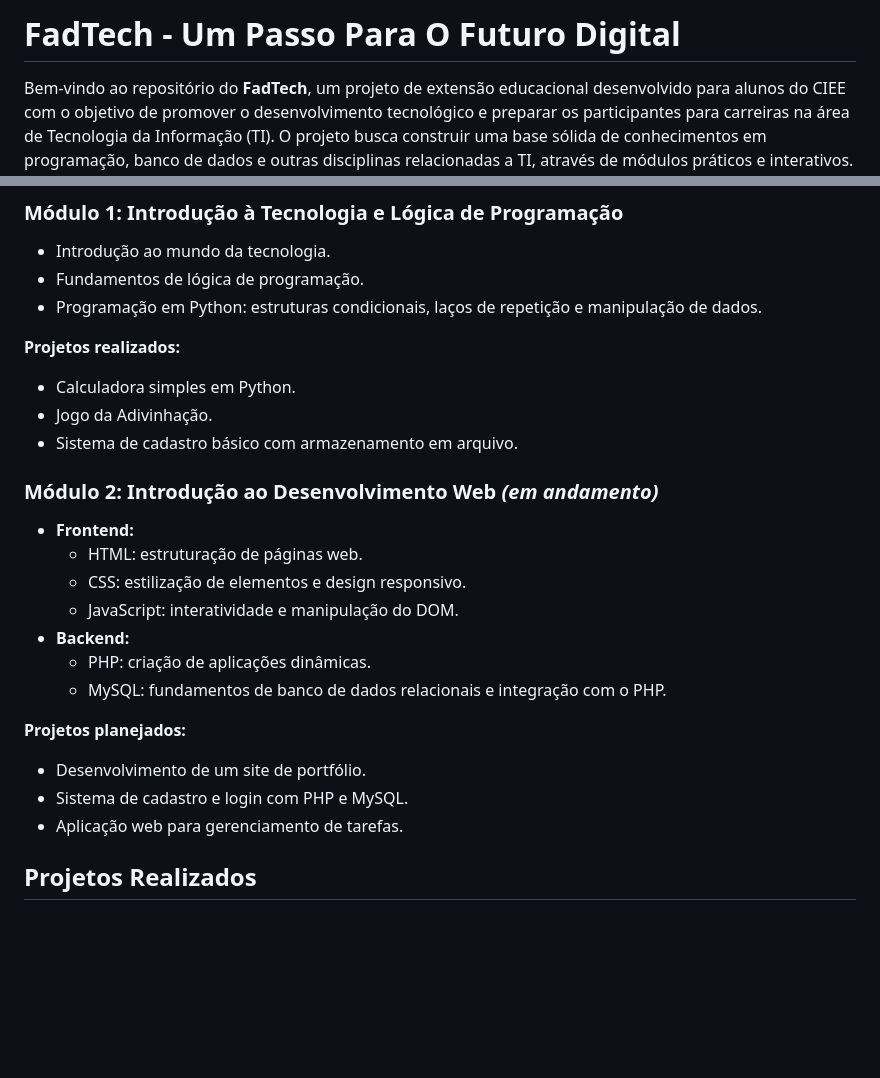
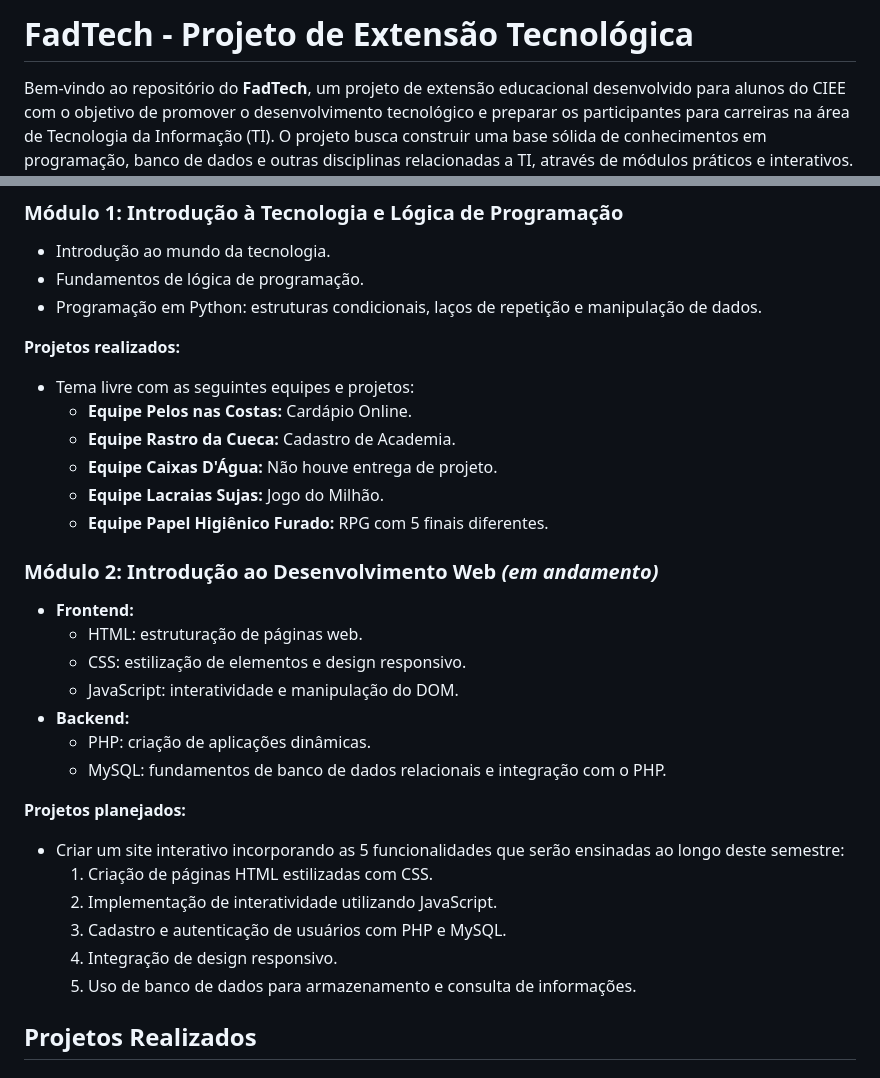
Before and after one commit to JonasSJesus/FADTECH, a Markdown page: README.md, 2 parts joined by grey strips. GitHub-like rendering; blank space fills up the shorter version.

```diff
--- a/README.md
+++ b/README.md
@@ -1,4 +1,4 @@
-# FadTech - Um Passo Para O Futuro Digital
+# FadTech - Projeto de Extensão Tecnológica
 
 Bem-vindo ao repositório do **FadTech**, um projeto de extensão educacional desenvolvido para alunos do CIEE com o objetivo de promover o desenvolvimento tecnológico e preparar os participantes para carreiras na área de Tecnologia da Informação (TI). O projeto busca construir uma base sólida de conhecimentos em programação, banco de dados e outras disciplinas relacionadas a TI, através de módulos práticos e interativos. A partir dessa iniciativa, decidimos criar um site para centralizar informações, materiais de estudo e projetos, tornando o acesso ao conhecimento mais dinâmico e acessível para todos os participantes.
 
@@ -11,9 +11,12 @@ O FadTech é dividido em módulos, cada um focado em temas específicos para amp
 - Programação em Python: estruturas condicionais, laços de repetição e manipulação de dados.
 
 **Projetos realizados:**
-- Calculadora simples em Python.
-- Jogo da Adivinhação.
-- Sistema de cadastro básico com armazenamento em arquivo.
+- Tema livre com as seguintes equipes e projetos:
+  - **Equipe Pelos nas Costas:** Cardápio Online.
+  - **Equipe Rastro da Cueca:** Cadastro de Academia.
+  - **Equipe Caixas D'Água:** Não houve entrega de projeto.
+  - **Equipe Lacraias Sujas:** Jogo do Milhão.
+  - **Equipe Papel Higiênico Furado:** RPG com 5 finais diferentes.
 
 ### **Módulo 2: Introdução ao Desenvolvimento Web** *(em andamento)*
 - **Frontend:**
@@ -25,9 +28,12 @@ O FadTech é dividido em módulos, cada um focado em temas específicos para amp
   - MySQL: fundamentos de banco de dados relacionais e integração com o PHP.
 
 **Projetos planejados:**
-- Desenvolvimento de um site de portfólio.
-- Sistema de cadastro e login com PHP e MySQL.
-- Aplicação web para gerenciamento de tarefas.
+- Criar um site interativo incorporando as 5 funcionalidades que serão ensinadas ao longo deste semestre:
+  1. Criação de páginas HTML estilizadas com CSS.
+  2. Implementação de interatividade utilizando JavaScript.
+  3. Cadastro e autenticação de usuários com PHP e MySQL.
+  4. Integração de design responsivo.
+  5. Uso de banco de dados para armazenamento e consulta de informações.
 
 ## Projetos Realizados
 
```
